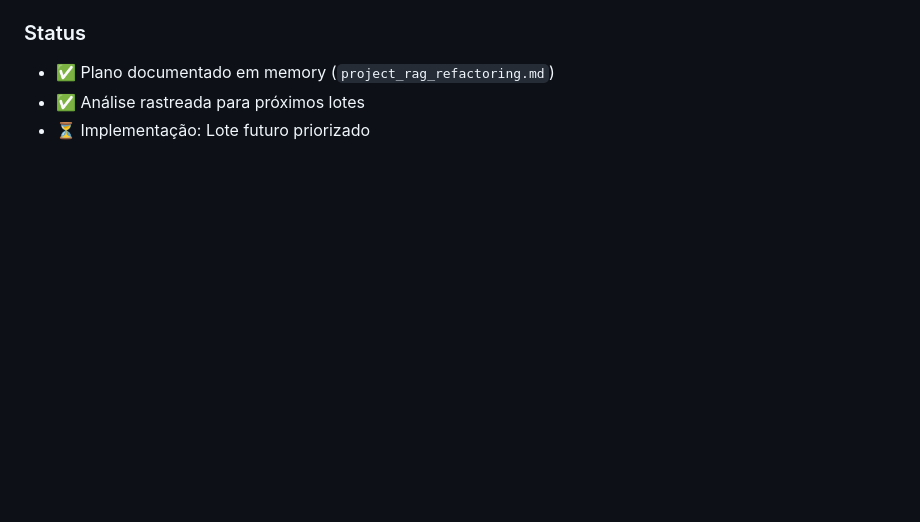
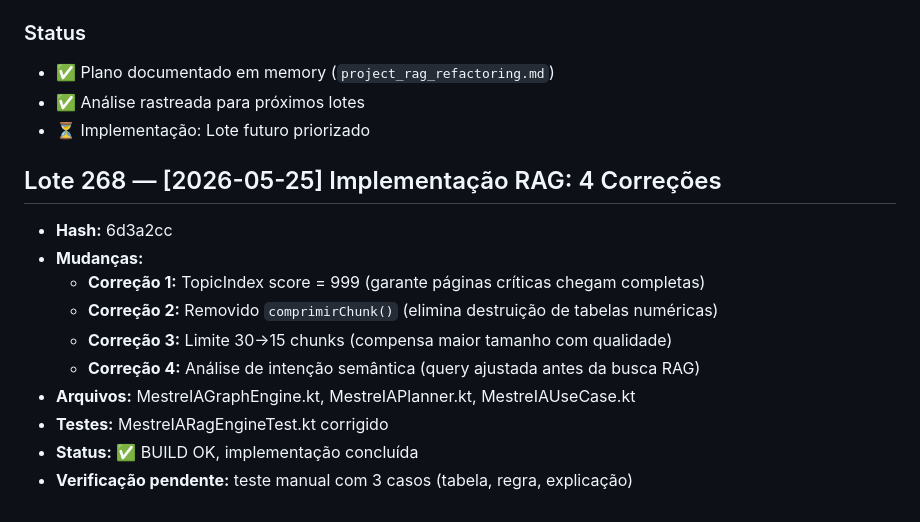
Before and after one commit to rodolfocesar02/gurps-ficha-android, a Markdown page: PROGRESS.md, the part around the change. GitHub-like rendering; blank space fills up the shorter version.

Commit message:
Lote 268 — Atualizado PROGRESS.md com implementação RAG completa

```diff
--- a/PROGRESS.md
+++ b/PROGRESS.md
@@ -1348,3 +1348,15 @@ RAG OK: 28 chunks | 12632 chars de contexto
 - ✅ Plano documentado em memory (`project_rag_refactoring.md`)
 - ✅ Análise rastreada para próximos lotes
 - ⏳ Implementação: Lote futuro priorizado
+
+## Lote 268 — [2026-05-25] Implementação RAG: 4 Correções
+- **Hash:** 6d3a2cc
+- **Mudanças:**
+  - **Correção 1:** TopicIndex score = 999 (garante páginas críticas chegam completas)
+  - **Correção 2:** Removido `comprimirChunk()` (elimina destruição de tabelas numéricas)
+  - **Correção 3:** Limite 30→15 chunks (compensa maior tamanho com qualidade)
+  - **Correção 4:** Análise de intenção semântica (query ajustada antes da busca RAG)
+- **Arquivos:** MestreIAGraphEngine.kt, MestreIAPlanner.kt, MestreIAUseCase.kt
+- **Testes:** MestreIARagEngineTest.kt corrigido
+- **Status:** ✅ BUILD OK, implementação concluída
+- **Verificação pendente:** teste manual com 3 casos (tabela, regra, explicação)
```
